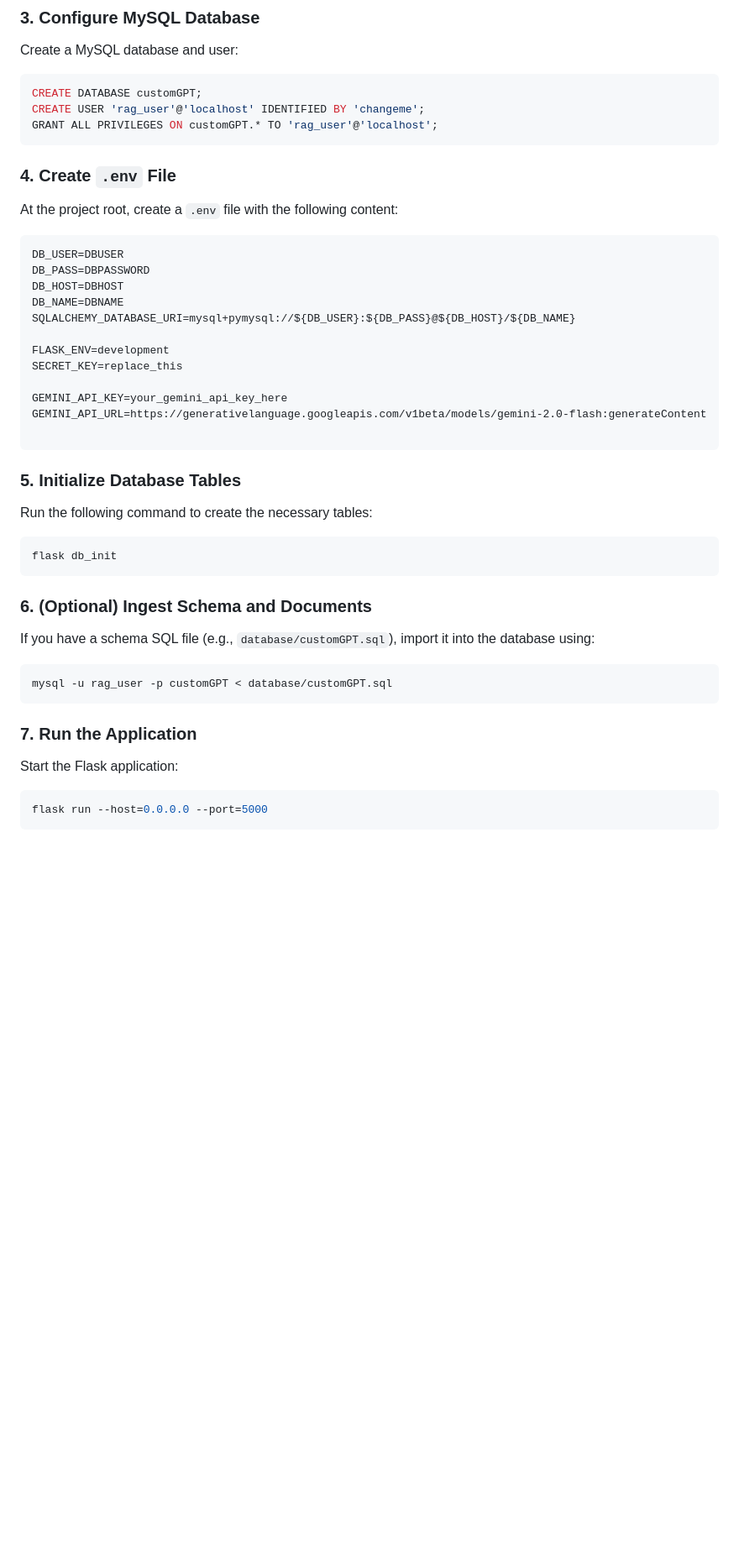
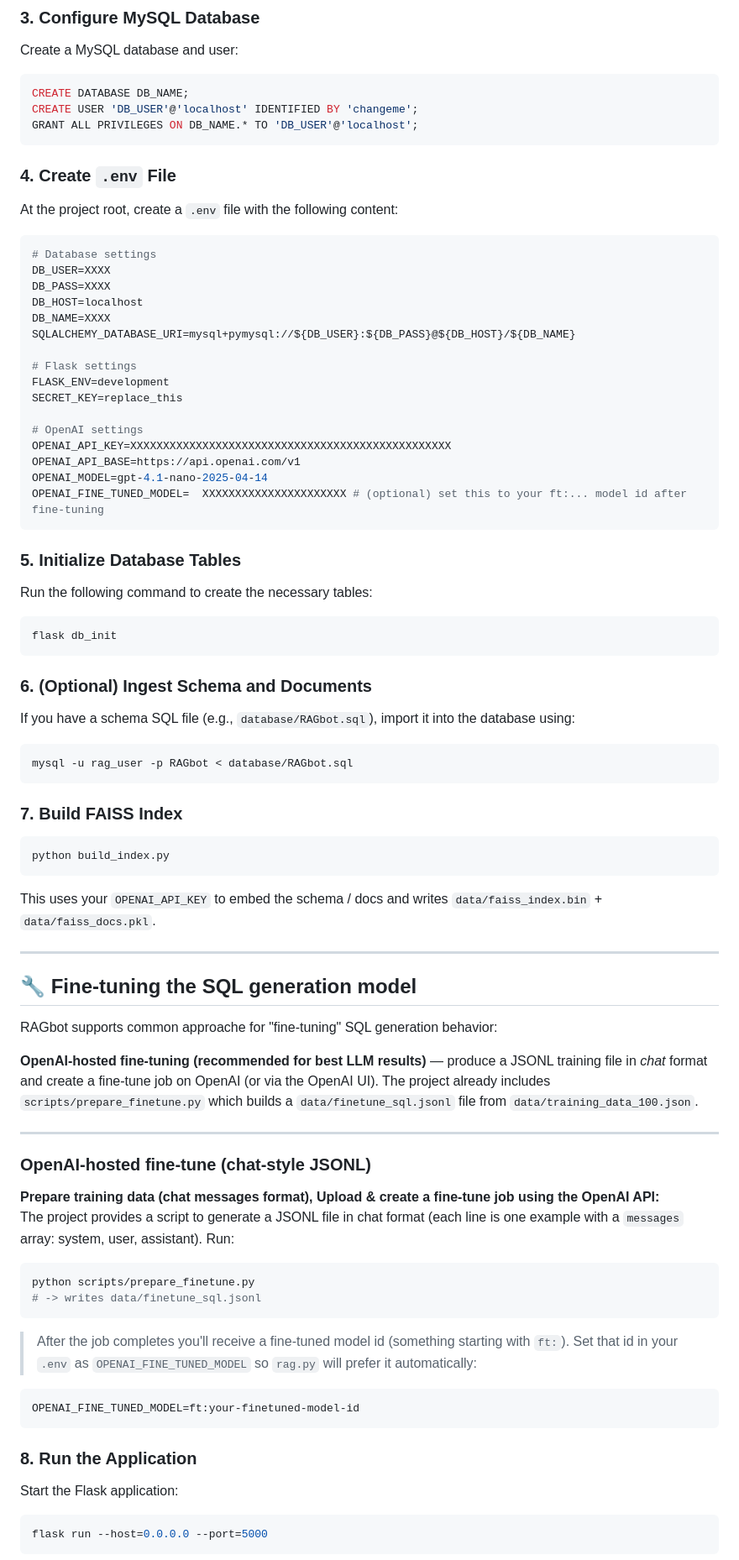
Before and after one commit to suryaveer-infobeans/RAGbot, a Markdown page: README.md, the part around the change printed below. Shown: that part at 84% size. GitHub-like rendering; blank space fills up the shorter version.

````diff
--- a/README.md
+++ b/README.md
@@ -33,26 +69,31 @@ pip install -r requirements.txt
 ### 3. Configure MySQL Database
 Create a MySQL database and user:
 ```sql
-CREATE DATABASE customGPT;
-CREATE USER 'rag_user'@'localhost' IDENTIFIED BY 'changeme';
-GRANT ALL PRIVILEGES ON customGPT.* TO 'rag_user'@'localhost';
+CREATE DATABASE DB_NAME;
+CREATE USER 'DB_USER'@'localhost' IDENTIFIED BY 'changeme';
+GRANT ALL PRIVILEGES ON DB_NAME.* TO 'DB_USER'@'localhost';
 ```
 
 ### 4. Create `.env` File
 At the project root, create a `.env` file with the following content:
-```
-DB_USER=DBUSER
-DB_PASS=DBPASSWORD
-DB_HOST=DBHOST
-DB_NAME=DBNAME
+
+```env
+# Database settings
+DB_USER=XXXX
+DB_PASS=XXXX
+DB_HOST=localhost
+DB_NAME=XXXX
 SQLALCHEMY_DATABASE_URI=mysql+pymysql://${DB_USER}:${DB_PASS}@${DB_HOST}/${DB_NAME}
 
+# Flask settings
 FLASK_ENV=development
 SECRET_KEY=replace_this
 
-GEMINI_API_KEY=your_gemini_api_key_here
-GEMINI_API_URL=https://generativelanguage.googleapis.com/v1beta/models/gemini-2.0-flash:generateContent
-
+# OpenAI settings
+OPENAI_API_KEY=XXXXXXXXXXXXXXXXXXXXXXXXXXXXXXXXXXXXXXXXXXXXXXXXX
+OPENAI_API_BASE=https://api.openai.com/v1
+OPENAI_MODEL=gpt-4.1-nano-2025-04-14
+OPENAI_FINE_TUNED_MODEL=  XXXXXXXXXXXXXXXXXXXXXX # (optional) set this to your ft:... model id after fine-tuning
 ```
 
 ### 5. Initialize Database Tables
@@ -62,12 +103,43 @@ flask db_init
 ```
 
 ### 6. (Optional) Ingest Schema and Documents
-If you have a schema SQL file (e.g., `database/customGPT.sql`), import it into the database using:
+If you have a schema SQL file (e.g., `database/RAGbot.sql`), import it into the database using:
 ```bash
-mysql -u rag_user -p customGPT < database/customGPT.sql
+mysql -u rag_user -p RAGbot < database/RAGbot.sql
+```
+### 7. Build FAISS Index
+```bash
+python build_index.py
 ```
 
-### 7. Run the Application
+This uses your `OPENAI_API_KEY` to embed the schema / docs and writes `data/faiss_index.bin` + `data/faiss_docs.pkl`.
+
+---
+
+## 🔧 Fine-tuning the SQL generation model
+
+RAGbot supports common approache for "fine-tuning" SQL generation behavior:
+
+ **OpenAI-hosted fine-tuning (recommended for best LLM results)** — produce a JSONL training file in *chat* format and create a fine-tune job on OpenAI (or via the OpenAI UI). The project already includes `scripts/prepare_finetune.py` which builds a `data/finetune_sql.jsonl` file from `data/training_data_100.json`.
+
+---
+
+### OpenAI-hosted fine-tune (chat-style JSONL)
+
+**Prepare training data (chat messages format), Upload & create a fine-tune job using the OpenAI API:**
+The project provides a script to generate a JSONL file in chat format (each line is one example with a `messages` array: system, user, assistant). Run:
+
+```bash
+python scripts/prepare_finetune.py
+# -> writes data/finetune_sql.jsonl
+```
+> After the job completes you'll receive a fine‑tuned model id (something starting with `ft:`). Set that id in your `.env` as `OPENAI_FINE_TUNED_MODEL` so `rag.py` will prefer it automatically:
+
+```env
+OPENAI_FINE_TUNED_MODEL=ft:your-finetuned-model-id
+```
+
+### 8. Run the Application
 Start the Flask application:
 ```bash
 flask run --host=0.0.0.0 --port=5000
````
Also changed, not shown: other parts of README.md (+44 -41 lines).
